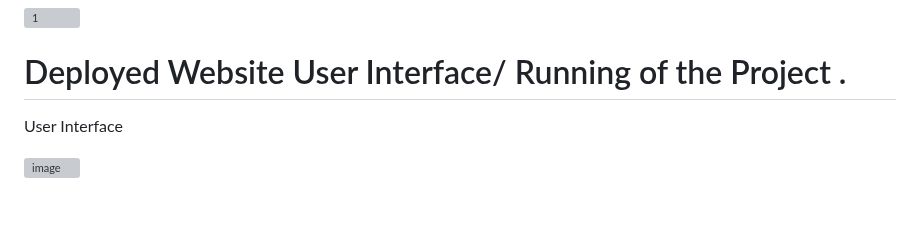
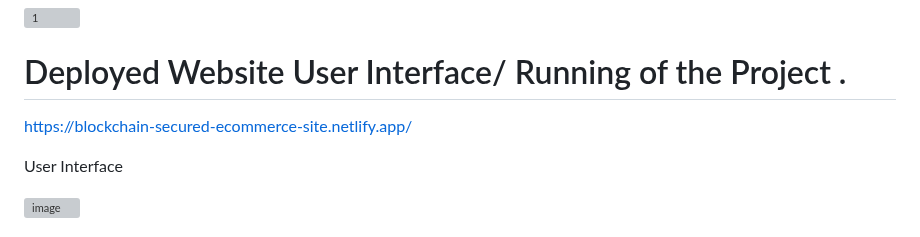
Before and after one commit to Deepanshu7777777/BlockChain-Secured-Ecommerce-Website, a Markdown page: README.md, the part around the change. Rendered like a GitHub page; blank space fills up the shorter version; grey boxes are pictures that could not be loaded.

Commit message:
Updated Structure & Visualization Added
Updated Structure & Visualization Added

```diff
--- a/README.md
+++ b/README.md
@@ -240,6 +240,10 @@ If Test Case FAils  :
 
 
 
+https://blockchain-secured-ecommerce-site.netlify.app/
+
+
+
 User Interface
 
 
```
